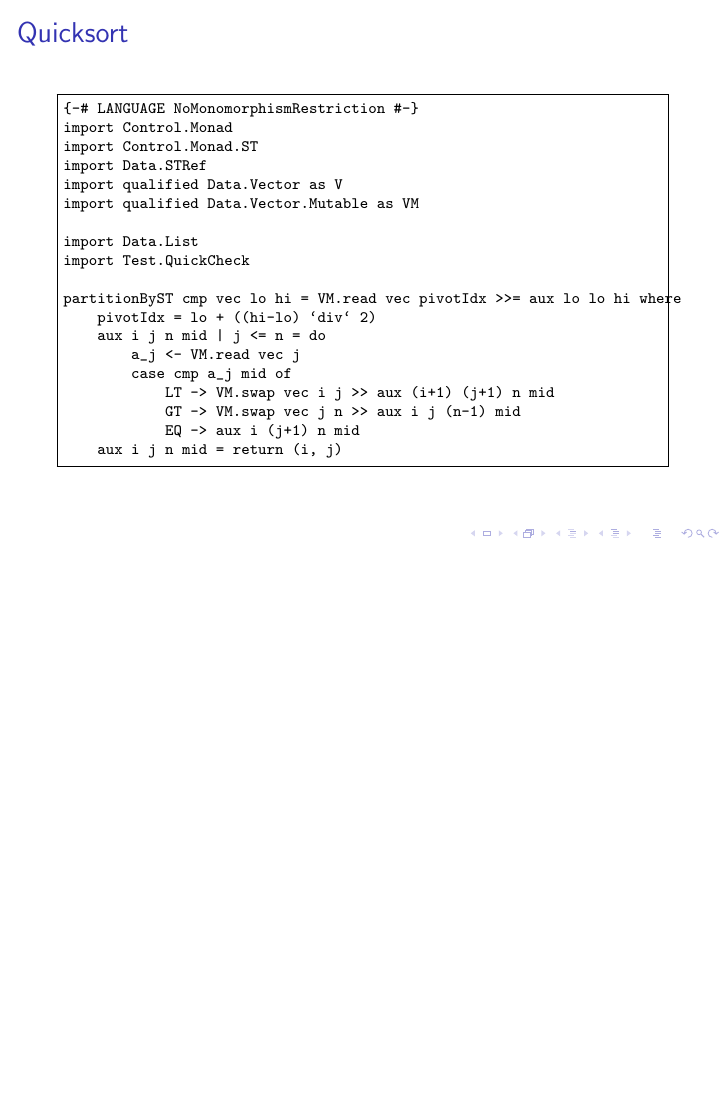
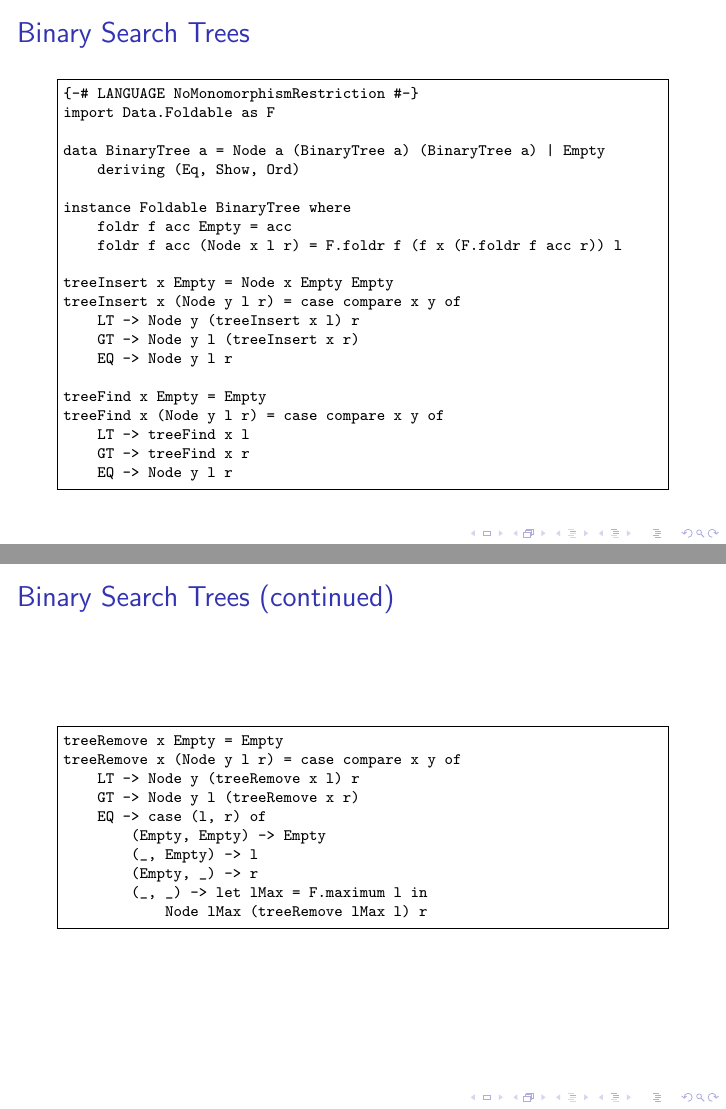
Before and after one commit to aweinstock314/haskell-stuff, LaTeX slides (RCOS_presentation_2015_02_27/RCOS_haskell_lecture_weinsa_2015_02_27.tex): page 14 of 17 before the commit and pages 14 and 15 of 19 after it, the two joined at a grey line, the shorter picture padded with empty space. Compiled offline with pdfLaTeX.

Commit message:
Added slide on Binary Search Trees (to demonstrate pattern matching and datatype definitions) to the presentation slides.

```diff
--- a/RCOS_presentation_2015_02_27/RCOS_haskell_lecture_weinsa_2015_02_27.tex
+++ b/RCOS_presentation_2015_02_27/RCOS_haskell_lecture_weinsa_2015_02_27.tex
@@ -271,6 +271,49 @@ main3 = interact (caesarCipher 3)
 \end{frame}
 
 \begin{frame}[fragile]
+\frametitle{Binary Search Trees}
+\begin{Verbatim}[frame=single, fontsize=\scriptsize]
+{-# LANGUAGE NoMonomorphismRestriction #-}
+import Data.Foldable as F
+
+data BinaryTree a = Node a (BinaryTree a) (BinaryTree a) | Empty
+    deriving (Eq, Show, Ord)
+
+instance Foldable BinaryTree where
+    foldr f acc Empty = acc
+    foldr f acc (Node x l r) = F.foldr f (f x (F.foldr f acc r)) l
+
+treeInsert x Empty = Node x Empty Empty
+treeInsert x (Node y l r) = case compare x y of
+    LT -> Node y (treeInsert x l) r
+    GT -> Node y l (treeInsert x r)
+    EQ -> Node y l r
+
+treeFind x Empty = Empty
+treeFind x (Node y l r) = case compare x y of
+    LT -> treeFind x l
+    GT -> treeFind x r
+    EQ -> Node y l r
+\end{Verbatim}
+\end{frame}
+
+\begin{frame}[fragile]
+\frametitle{Binary Search Trees (continued)}
+\begin{Verbatim}[frame=single, fontsize=\scriptsize]
+treeRemove x Empty = Empty
+treeRemove x (Node y l r) = case compare x y of
+    LT -> Node y (treeRemove x l) r
+    GT -> Node y l (treeRemove x r)
+    EQ -> case (l, r) of
+        (Empty, Empty) -> Empty
+        (_, Empty) -> l
+        (Empty, _) -> r
+        (_, _) -> let lMax = F.maximum l in
+            Node lMax (treeRemove lMax l) r
+\end{Verbatim}
+\end{frame}
+
+\begin{frame}[fragile]
 \frametitle{Quicksort}
 \begin{Verbatim}[frame=single, fontsize=\scriptsize]
 {-# LANGUAGE NoMonomorphismRestriction #-}
```
Also changed, not shown: RCOS_presentation_2015_02_27/RCOS_haskell_lecture_weinsa_2015_02_27.pdf, 1 other file.
